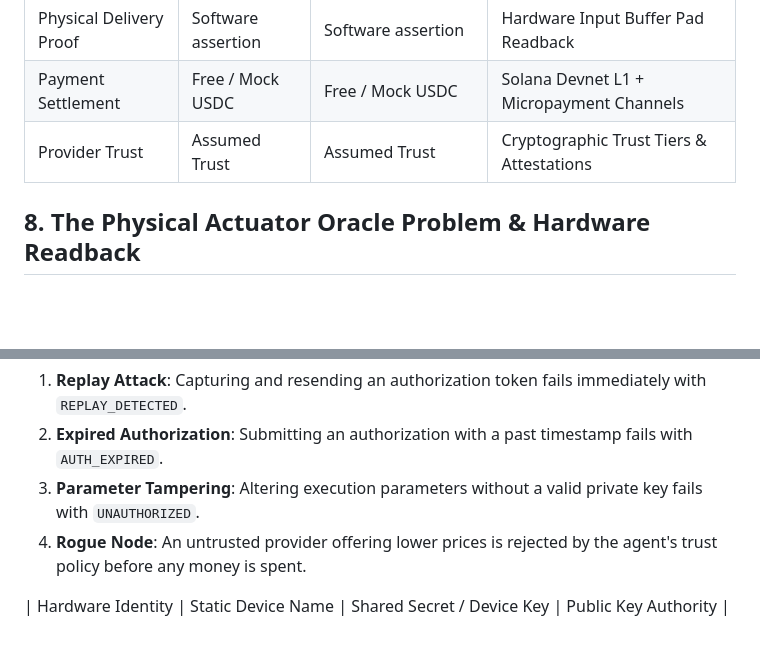
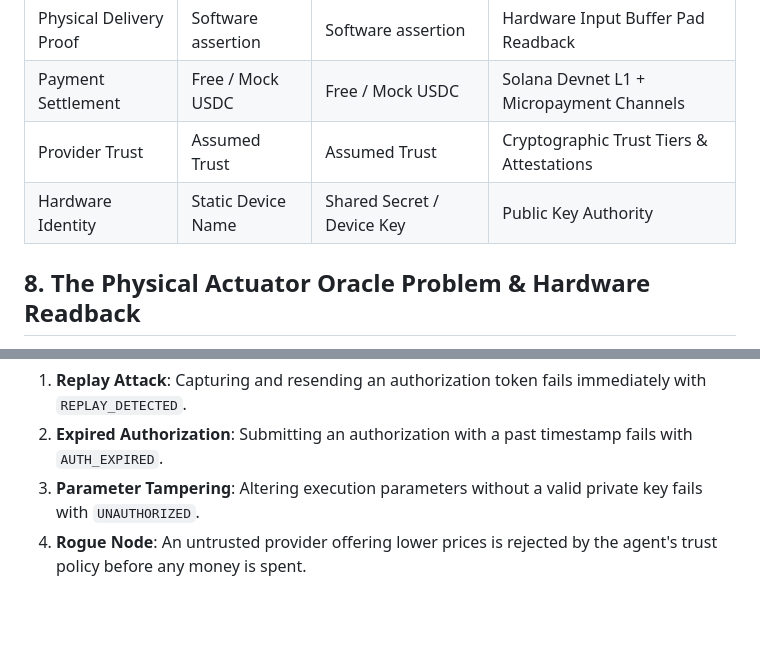
Before and after one commit to epicexcelsior/capmesh-poc, a Markdown page: docs/LEARNING.md, 2 parts joined by grey strips. Rendered like a GitHub page; blank space fills up the shorter version.

```diff
--- a/docs/LEARNING.md
+++ b/docs/LEARNING.md
@@ -60,6 +60,7 @@ Instead:
 | Physical Delivery Proof | Software assertion | Software assertion | Hardware Input Buffer Pad Readback |
 | Payment Settlement | Free / Mock USDC | Free / Mock USDC | Solana Devnet L1 + Micropayment Channels |
 | Provider Trust | Assumed Trust | Assumed Trust | Cryptographic Trust Tiers & Attestations |
+| Hardware Identity | Static Device Name | Shared Secret / Device Key | Public Key Authority |
 
 ## 8. The Physical Actuator Oracle Problem & Hardware Readback
 
@@ -85,5 +86,3 @@ Judges are inundated with happy-path demos. CapMesh stands out by demonstrating
 2. **Expired Authorization**: Submitting an authorization with a past timestamp fails with `AUTH_EXPIRED`.
 3. **Parameter Tampering**: Altering execution parameters without a valid private key fails with `UNAUTHORIZED`.
 4. **Rogue Node**: An untrusted provider offering lower prices is rejected by the agent's trust policy before any money is spent.
-
-| Hardware Identity | Static Device Name | Shared Secret / Device Key | Public Key Authority |
```
Also changed, not shown: TODO.md (+22 -2 lines).
